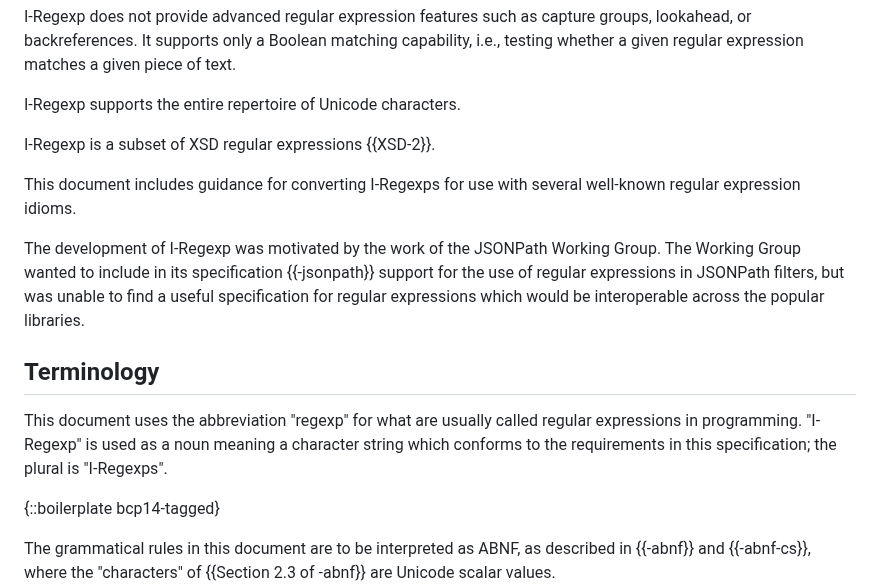
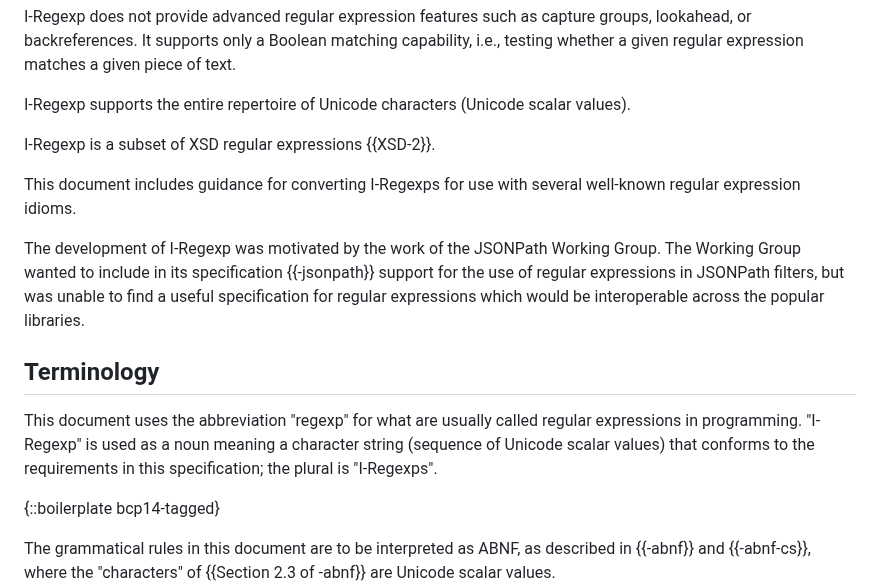
Before and after one commit to ietf-wg-jsonpath/iregexp, a Markdown page: draft-ietf-jsonpath-iregexp.md, the part around the change. Drawn GitHub-style.

Commit message:
Say "Unicode scalar values" a few more times.

```diff
--- a/draft-ietf-jsonpath-iregexp.md
+++ b/draft-ietf-jsonpath-iregexp.md
@@ -72,7 +72,8 @@ This specification describes an interoperable regular expression flavor, I-Regex
 I-Regexp does not provide advanced regular expression features such as capture groups, lookahead, or backreferences.
 It supports only a Boolean matching capability, i.e., testing whether a given regular expression matches a given piece of text.
 
-I-Regexp supports the entire repertoire of Unicode characters.
+I-Regexp supports the entire repertoire of Unicode characters (Unicode
+scalar values).
 
 I-Regexp is a subset of XSD regular expressions {{XSD-2}}.
 
@@ -86,7 +87,8 @@ specification for regular expressions which would be interoperable across the po
 
 This document uses the abbreviation "regexp" for what are usually
 called regular expressions in programming.
-"I-Regexp" is used as a noun meaning a character string which conforms to the requirements
+"I-Regexp" is used as a noun meaning a character string (sequence of
+Unicode scalar values) that conforms to the requirements
 in this specification; the plural is "I-Regexps".
 
 {::boilerplate bcp14-tagged}
```
